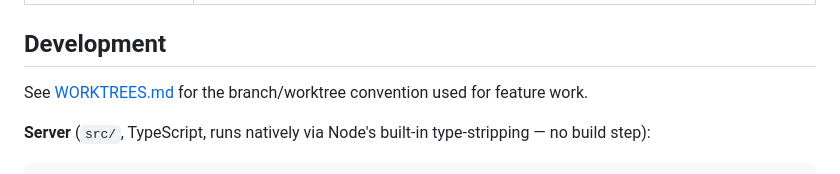
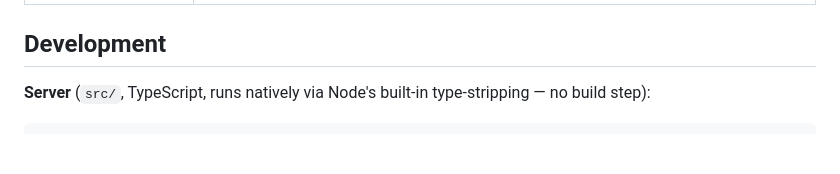
Before and after one commit to bradygerndt/project-brain, a Markdown page: README.md, the part around the change. GitHub-like rendering; blank space fills up the shorter version.

Commit message:
Remove dead WORKTREES.md link from the README
The file was deleted in ca15215 ("updating readme") without removing
this reference to it, which has pointed nowhere ever since.

```diff
--- a/README.md
+++ b/README.md
@@ -219,8 +219,6 @@ each container it creates. Inside the container itself:
 
 ## Development
 
-See [WORKTREES.md](WORKTREES.md) for the branch/worktree convention used for feature work.
-
 **Server** (`src/`, TypeScript, runs natively via Node's built-in type-stripping — no build
 step):
 
```
